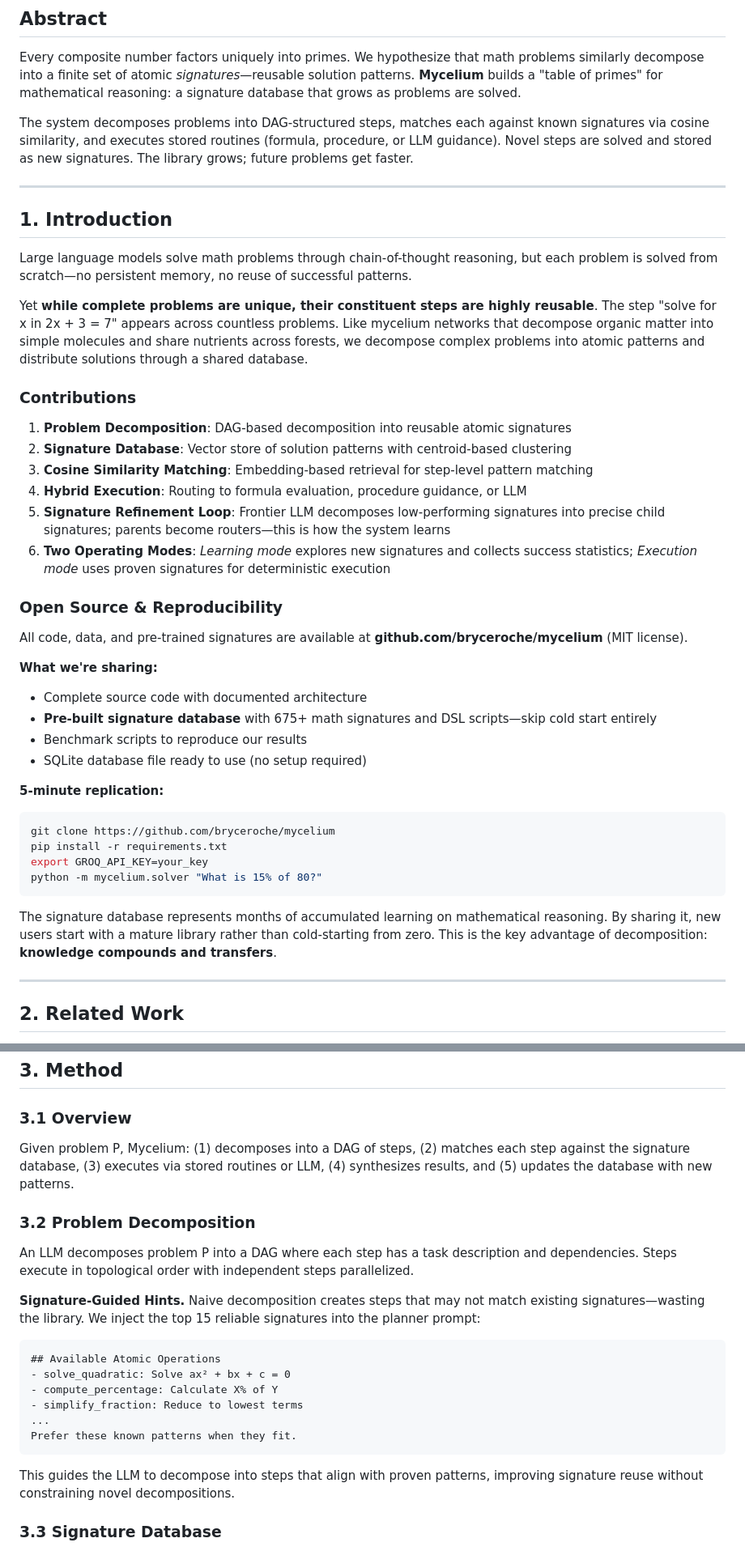
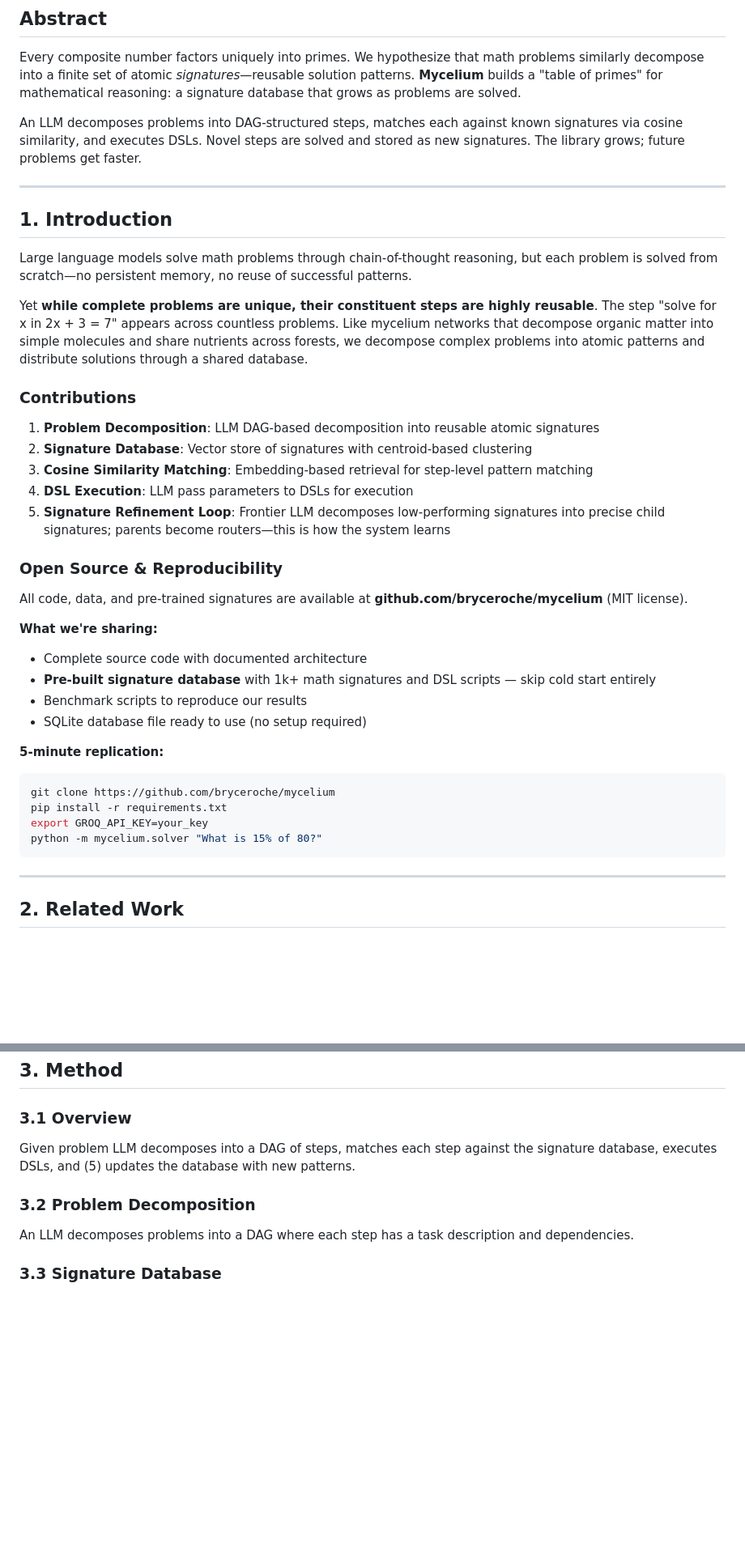
Before and after one commit to bryceroche/mycelium, a Markdown page: paper.md, 2 parts joined by grey strips. Shown at 81% size. GitHub-like rendering; blank space fills up the shorter version.

Commit message:
docs: Update paper - clarify DSL execution focus
Co-Authored-By: Claude Opus 4.5 <noreply@anthropic.com>

````diff
--- a/paper.md
+++ b/paper.md
@@ -10,7 +10,7 @@
 
 Every composite number factors uniquely into primes. We hypothesize that math problems similarly decompose into a finite set of atomic *signatures*—reusable solution patterns. **Mycelium** builds a "table of primes" for mathematical reasoning: a signature database that grows as problems are solved.
 
-The system decomposes problems into DAG-structured steps, matches each against known signatures via cosine similarity, and executes stored routines (formula, procedure, or LLM guidance). Novel steps are solved and stored as new signatures. The library grows; future problems get faster.
+An LLM decomposes problems into DAG-structured steps, matches each against known signatures via cosine similarity, and executes DSLs. Novel steps are solved and stored as new signatures. The library grows; future problems get faster.
 
 ---
 
@@ -22,12 +22,11 @@ Yet **while complete problems are unique, their constituent steps are highly reu
 
 ### Contributions
 
-1. **Problem Decomposition**: DAG-based decomposition into reusable atomic signatures
-2. **Signature Database**: Vector store of solution patterns with centroid-based clustering
+1. **Problem Decomposition**: LLM DAG-based decomposition into reusable atomic signatures
+2. **Signature Database**: Vector store of signatures with centroid-based clustering
 3. **Cosine Similarity Matching**: Embedding-based retrieval for step-level pattern matching
-4. **Hybrid Execution**: Routing to formula evaluation, procedure guidance, or LLM
+4. **DSL Execution**: LLM pass parameters to DSLs for execution
 5. **Signature Refinement Loop**: Frontier LLM decomposes low-performing signatures into precise child signatures; parents become routers—this is how the system learns
-6. **Two Operating Modes**: *Learning mode* explores new signatures and collects success statistics; *Execution mode* uses proven signatures for deterministic execution
 
 ### Open Source & Reproducibility
 
@@ -35,7 +34,7 @@ All code, data, and pre-trained signatures are available at **github.com/brycero
 
 **What we're sharing:**
 - Complete source code with documented architecture
-- **Pre-built signature database** with 675+ math signatures and DSL scripts—skip cold start entirely
+- **Pre-built signature database** with 1k+ math signatures and DSL scripts — skip cold start entirely
 - Benchmark scripts to reproduce our results
 - SQLite database file ready to use (no setup required)
 
@@ -46,9 +45,6 @@ pip install -r requirements.txt
 export GROQ_API_KEY=your_key
 python -m mycelium.solver "What is 15% of 80?"
 ```
-
-The signature database represents months of accumulated learning on mathematical reasoning. By sharing it, new users start with a mature library rather than cold-starting from zero. This is the key advantage of decomposition: **knowledge compounds and transfers**.
-
 ---
 
 ## 2. Related Work
@@ -65,24 +61,11 @@ The signature database represents months of accumulated learning on mathematical
 
 ### 3.1 Overview
 
-Given problem P, Mycelium: (1) decomposes into a DAG of steps, (2) matches each step against the signature database, (3) executes via stored routines or LLM, (4) synthesizes results, and (5) updates the database with new patterns.
+Given problem LLM decomposes into a DAG of steps, matches each step against the signature database, executes DSLs, and (5) updates the database with new patterns.
 
 ### 3.2 Problem Decomposition
 
-An LLM decomposes problem P into a DAG where each step has a task description and dependencies. Steps execute in topological order with independent steps parallelized.
-
-**Signature-Guided Hints.** Naive decomposition creates steps that may not match existing signatures—wasting the library. We inject the top 15 reliable signatures into the planner prompt:
-
-```
-## Available Atomic Operations
-- solve_quadratic: Solve ax² + bx + c = 0
-- compute_percentage: Calculate X% of Y
-- simplify_fraction: Reduce to lowest terms
-...
-Prefer these known patterns when they fit.
-```
-
-This guides the LLM to decompose into steps that align with proven patterns, improving signature reuse without constraining novel decompositions.
+An LLM decomposes problems into a DAG where each step has a task description and dependencies.
 
 ### 3.3 Signature Database
 
````
